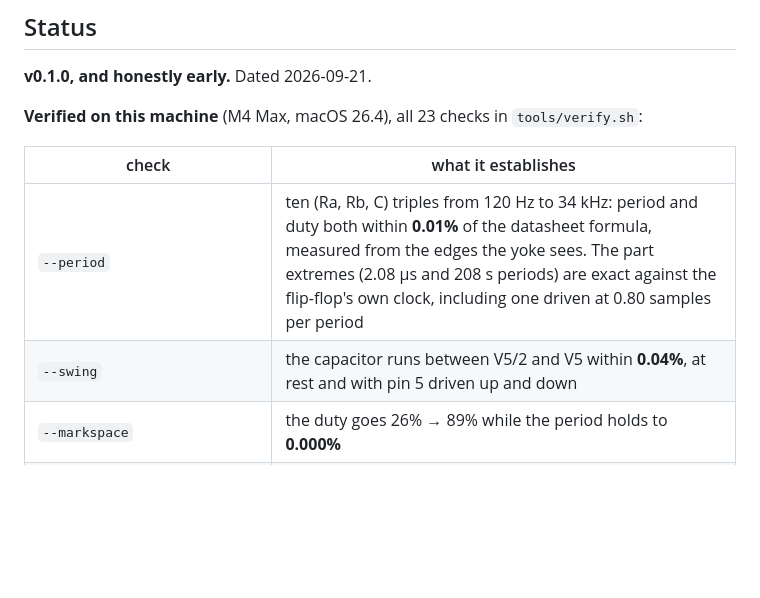
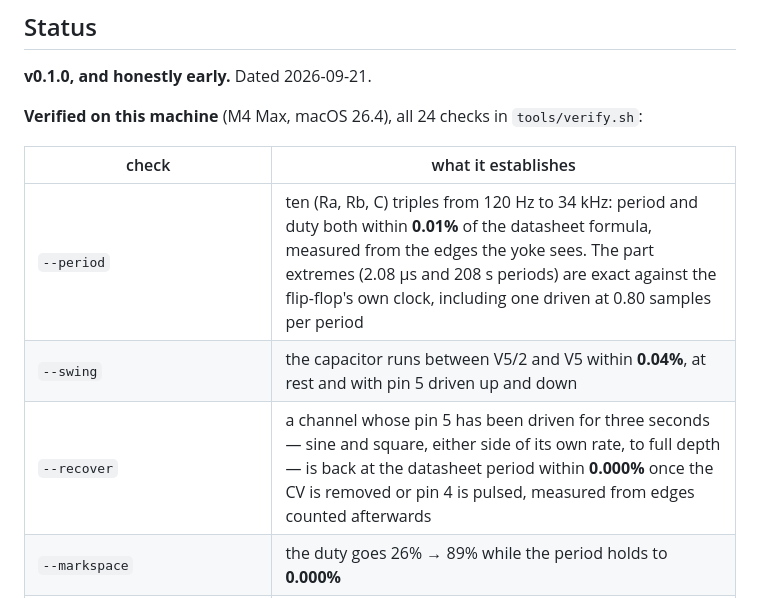
Before and after one commit to stoatworks-labs/astable, a Markdown page: README.md, the part around the change. Drawn GitHub-style; blank space fills up the shorter version.

Commit message:
README: the status table gains --recover, and 23 checks becomes 24
150db39 added the check and wired it into verify.sh and CI but left the
status table saying 23, which is the kind of number that is only ever
wrong for a while. verify.sh reports 24 passed, 0 failed.

The row is worth its width: --swing is directly above it and the two
read as near-duplicates until you notice that swing holds pin 5 STILL.
That is exactly why swing could not catch the latch, so the table now
shows the pair.

Co-Authored-By: Claude Opus 5 <noreply@anthropic.com>

```diff
--- a/README.md
+++ b/README.md
@@ -211,13 +211,14 @@ until the reader stops.
 
 **v0.1.0, and honestly early.** Dated 2026-09-21.
 
-**Verified on this machine** (M4 Max, macOS 26.4), all 23 checks in
+**Verified on this machine** (M4 Max, macOS 26.4), all 24 checks in
 `tools/verify.sh`:
 
 | check | what it establishes |
 |---|---|
 | `--period` | ten (Ra, Rb, C) triples from 120 Hz to 34 kHz: period and duty both within **0.01%** of the datasheet formula, measured from the edges the yoke sees. The part extremes (2.08 µs and 208 s periods) are exact against the flip-flop's own clock, including one driven at 0.80 samples per period |
 | `--swing` | the capacitor runs between V5/2 and V5 within **0.04%**, at rest and with pin 5 driven up and down |
+| `--recover` | a channel whose pin 5 has been driven for three seconds — sine and square, either side of its own rate, to full depth — is back at the datasheet period within **0.000%** once the CV is removed or pin 4 is pulsed, measured from edges counted afterwards |
 | `--markspace` | the duty goes 26% → 89% while the period holds to **0.000%** |
 | `--dots` | **100%** of a frame's light in four spots, accumulated over one 7.4 Hz beat |
 | `--yoke` | a 2 ms coil's fitted time constant is **0.44%** out, and the trace is at **63.40%** one τ after the step |
```
